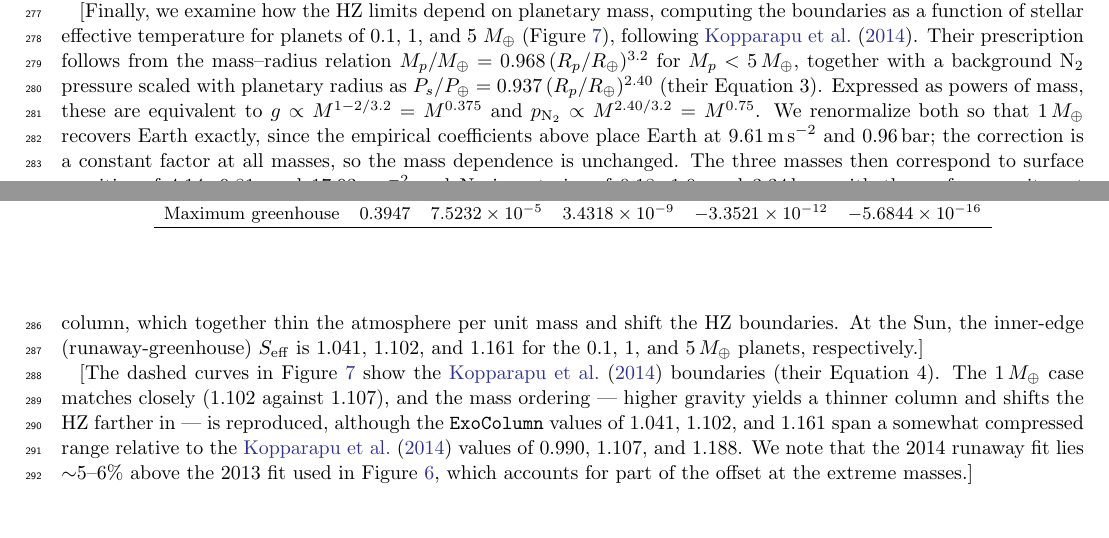
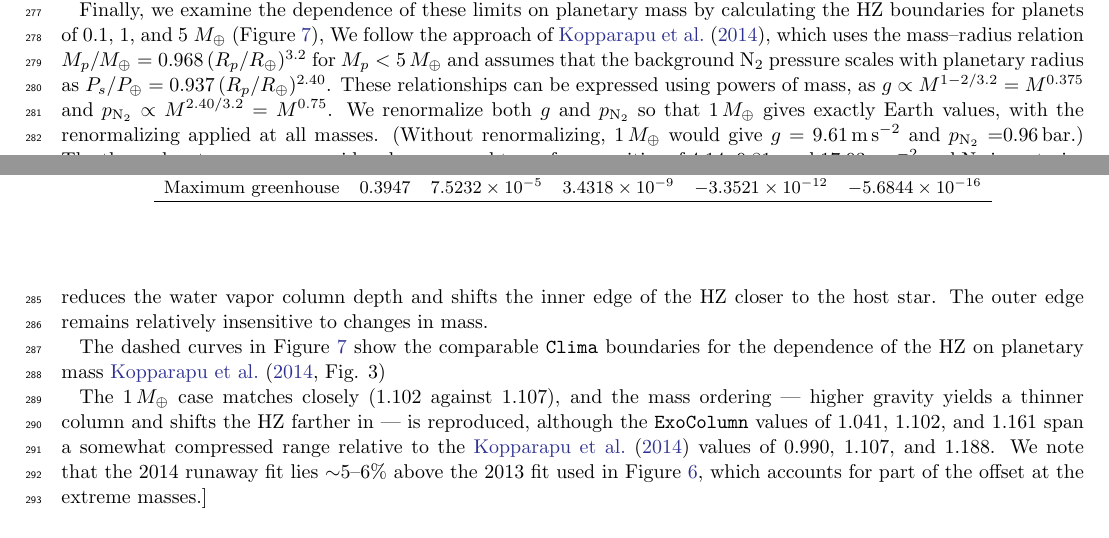
Before and after one commit to BlueMarbleSpace/ExoColumn, a LaTeX paper (ms/main.tex): two parts of pages 10 and 11 of 13, joined at a grey line, cut so that both start at the same text. Compiled offline with pdfLaTeX.

Commit message:
Updates from Overleaf

```diff
--- a/ms/main.tex
+++ b/ms/main.tex
@@ -214,31 +214,12 @@ Maximum greenhouse & 0.3947 & $7.5232\times10^{-5}$ & $3.4318\times10^{-9}$ & $-
 \label{tab:hz_coeff}
 \end{deluxetable*}
 
+Finally, we examine the dependence of these limits on planetary mass by calculating the HZ boundaries for planets of 0.1, 1, and 5 $M_\oplus$ (Figure~\ref{fig:hz_mass}), We follow the approach of \citet{kopparapu2014}, which uses the mass--radius relation $M_p/M_\oplus=0.968\,(R_p/R_\oplus)^{3.2}$ for $M_p<5\,M_\oplus$ and assumes that the background N$_2$ pressure scales with planetary radius as
+$P_s/P_\oplus=0.937\,(R_p/R_\oplus)^{2.40}$. These relationships can be expressed using powers of mass, as $g\propto M^{1-2/3.2}=M^{0.375}$ and $p_{\rm N_2}\propto M^{2.40/3.2}=M^{0.75}$. We renormalize both $g$ and $p_{\rm N_2}$ so that 1\,$M_\oplus$ gives exactly Earth values, with the renormalizing applied at all masses. (Without renormalizing, 1\,$M_\oplus$  would give $g=9.61$\,m\,s$^{-2}$ and $p_{\rm N_2}=$0.96\,bar.) The three planetary masses considered correspond to surface gravities of 4.14, 9.81, and 17.93\,m\,s$^{-2}$ and N$_2$ inventories of 0.18, 1.0, and 3.34\,bar. A more massive planet has both a higher surface gravity and a larger N$_2$ column, which reduces the water vapor column depth and shifts the inner edge of the HZ closer to the host star. The outer edge remains relatively insensitive to changes in mass.
 
+The dashed curves in Figure~\ref{fig:hz_mass} show the comparable \texttt{Clima} boundaries for the dependence of the HZ on planetary mass \citet[][Fig. 3]{kopparapu2014}
 
-
-[Finally, we examine how the HZ limits depend on planetary mass, computing the
-boundaries as a function of stellar effective temperature for planets of 0.1, 1,
-and 5 $M_\oplus$ (Figure~\ref{fig:hz_mass}), following \citet{kopparapu2014}.
-Their prescription follows from the mass--radius relation
-$M_p/M_\oplus=0.968\,(R_p/R_\oplus)^{3.2}$ for $M_p<5\,M_\oplus$, together with a
-background N$_2$ pressure scaled with planetary radius as
-$P_s/P_\oplus=0.937\,(R_p/R_\oplus)^{2.40}$ (their Equation 3). Expressed as
-powers of mass, these are equivalent to $g\propto M^{1-2/3.2}=M^{0.375}$ and
-$p_{\rm N_2}\propto M^{2.40/3.2}=M^{0.75}$. We renormalize both so that
-1\,$M_\oplus$ recovers Earth exactly, since the empirical coefficients above
-place Earth at 9.61\,m\,s$^{-2}$ and 0.96\,bar; the correction is a constant
-factor at all masses, so the mass dependence is unchanged. The three masses then
-correspond to surface gravities of 4.14, 9.81, and 17.93\,m\,s$^{-2}$ and N$_2$
-inventories of 0.18, 1.0, and 3.34\,bar, with the surface gravity set at compile
-time in \texttt{ExoColumn}. A more
-massive planet therefore has both a higher surface gravity and a larger N$_2$
-column, which together thin the atmosphere per unit mass and shift the HZ
-boundaries. At the Sun, the inner-edge (runaway-greenhouse) $S_{\rm eff}$ is
-1.041, 1.102, and 1.161 for the 0.1, 1, and 5\,$M_\oplus$ planets, respectively.]
-
-[The dashed curves in Figure~\ref{fig:hz_mass} show the \citet{kopparapu2014}
-boundaries (their Equation 4). The 1\,$M_\oplus$ case matches closely (1.102
+The 1\,$M_\oplus$ case matches closely (1.102
 against 1.107), and the mass ordering --- higher gravity yields a thinner column
 and shifts the HZ farther in --- is reproduced, although the \texttt{ExoColumn}
 values of 1.041, 1.102, and 1.161 span a somewhat compressed range relative to
```
Also changed, not shown: ms/main.tex (2 more changed lines).
